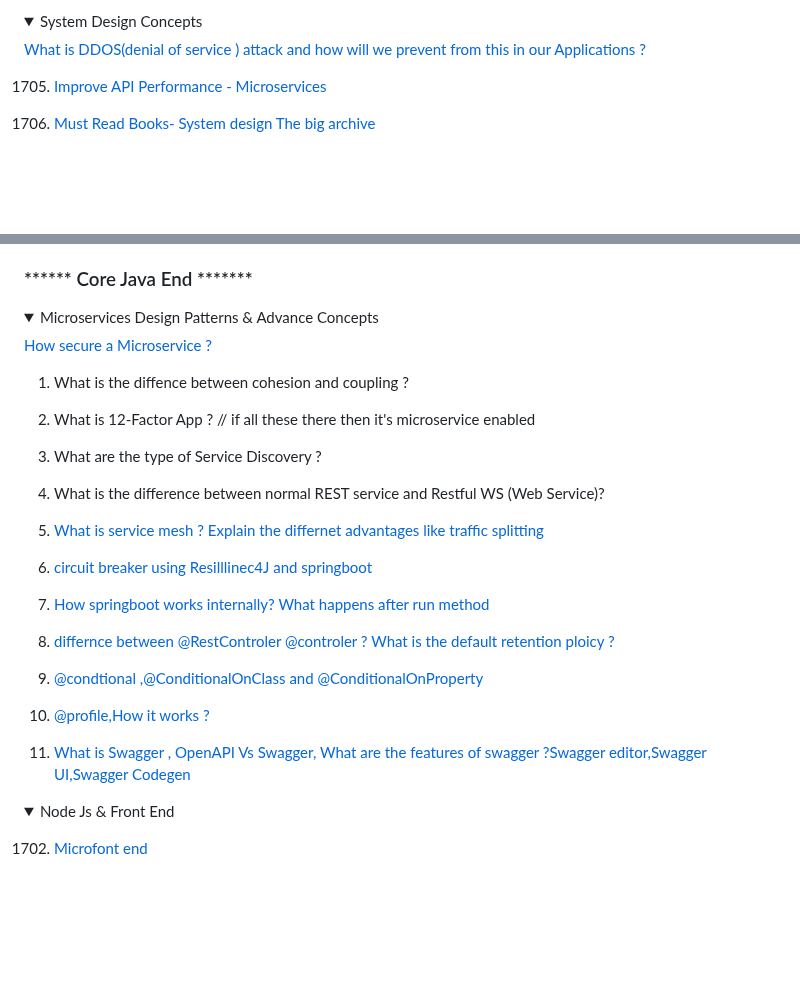
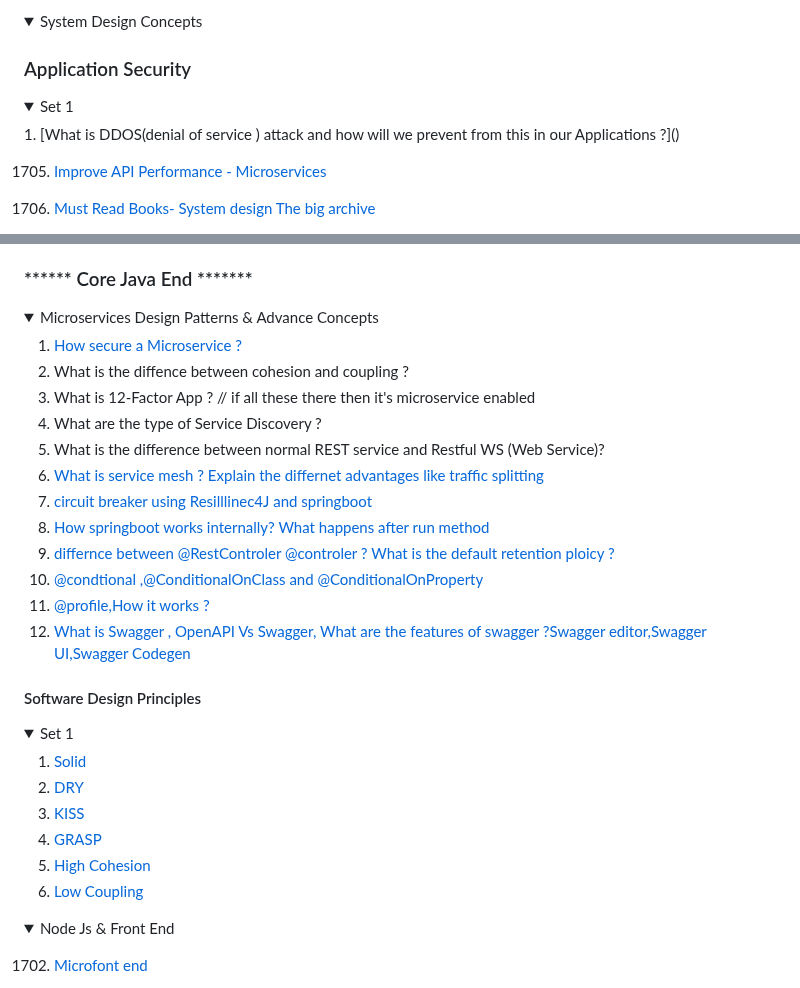
Before and after one commit to pracks224/Interview_Prep, a Markdown page: README.md, 2 parts joined by grey strips. Drawn GitHub-style; folded sections open; blank space fills up the shorter version.

```diff
--- a/README.md
+++ b/README.md
@@ -33,7 +33,13 @@
 <details>
   <summary>System Design Concepts </summary>
 
-  [What is DDOS(denial of service ) attack and how will we prevent from this in our Applications ?]()
+  ### Application Security
+
+  <details>
+    <summary>Set 1</summary>
+  1. [What is DDOS(denial of service ) attack and how will we prevent from this in our Applications ?]()
+
+  </details>
 
   1705. [Improve API Performance - Microservices](https://github.com/pracks224/Interview_Prep/blob/main/Design_API_Performance_Improvement)
   1397. [Must Read Books- System design The big archive](https://github.com/pracks224/Interview_Prep/blob/main/system_design_the_big_archive.txt)
@@ -350,23 +356,31 @@
 <details>
   <summary>Microservices Design Patterns & Advance Concepts</summary>
 
-  [How secure a Microservice ?]()
+  1. [How secure a Microservice ?]()
+  2. What is the diffence between cohesion and coupling ?
+  3. What is 12-Factor App ? // if all these there then it's microservice enabled
+  4. What are the type of Service Discovery ?
+  5. What is the difference between normal REST service and Restful WS (Web Service)?
+  6. [What is service mesh ? Explain the differnet advantages like traffic splitting ](https://www.youtube.com/watch?v=16fgzklcF7Y)
+  7. [circuit breaker using Resilllinec4J and springboot](https://salithachathuranga94.medium.com/micro-service-patterns-circuit-breaker-with-spring-boot-253e4a829f94)
+  8. [How springboot works internally? What happens after run method](https://medium.com/javarevisited/what-happens-internally-when-you-start-a-spring-boot-application-part1-a683a64c1be8)
+  9. [differnce between @RestControler @controler ? What is the default retention ploicy ?](https://stackabuse.com/controller-and-restcontroller-annotations-in-spring-boot/)
+  10. [@condtional ,@ConditionalOnClass and @ConditionalOnProperty]()
+  11. [@profile,How it works ?](https://medium.com/@AlexanderObregon/exploring-the-use-of-profile-annotation-in-spring-framework-32cf9fff60f2#:~:text=The%20%40Profile%20annotation%20was%20introduced,to%20customize%20the%20application%20context.)
+ 12. [What is Swagger , OpenAPI Vs Swagger, What are the features of swagger ?Swagger editor,Swagger UI,Swagger Codegen]()
 
-  1. What is the diffence between cohesion and coupling ?
+#### Software Design Principles
+ <details>
+  <summary>Set 1</summary>
 
-  2. What is 12-Factor App ? // if all these there then it's microservice enabled
+  1. [Solid]()
+  2. [DRY]()
+  3. [KISS]()
+  4. [GRASP]()
+  5. [High Cohesion]()
+  6. [Low Coupling]()
 
-  3. What are the type of Service Discovery ?
-  4. What is the difference between normal REST service and Restful WS (Web Service)?
-
-  5. [What is service mesh ? Explain the differnet advantages like traffic splitting ](https://www.youtube.com/watch?v=16fgzklcF7Y)
-  6. [circuit breaker using Resilllinec4J and springboot](https://salithachathuranga94.medium.com/micro-service-patterns-circuit-breaker-with-spring-boot-253e4a829f94)
-  7. [How springboot works internally? What happens after run method](https://medium.com/javarevisited/what-happens-internally-when-you-start-a-spring-boot-application-part1-a683a64c1be8)
-  8. [differnce between @RestControler @controler ? What is the default retention ploicy ?](https://stackabuse.com/controller-and-restcontroller-annotations-in-spring-boot/)
-  9. [@condtional ,@ConditionalOnClass and @ConditionalOnProperty]()
-  10. [@profile,How it works ?](https://medium.com/@AlexanderObregon/exploring-the-use-of-profile-annotation-in-spring-framework-32cf9fff60f2#:~:text=The%20%40Profile%20annotation%20was%20introduced,to%20customize%20the%20application%20context.)
- 11. [What is Swagger , OpenAPI Vs Swagger, What are the features of swagger ?Swagger editor,Swagger UI,Swagger Codegen]()
-
+ </details>
 </details>
 
 <details>
```
